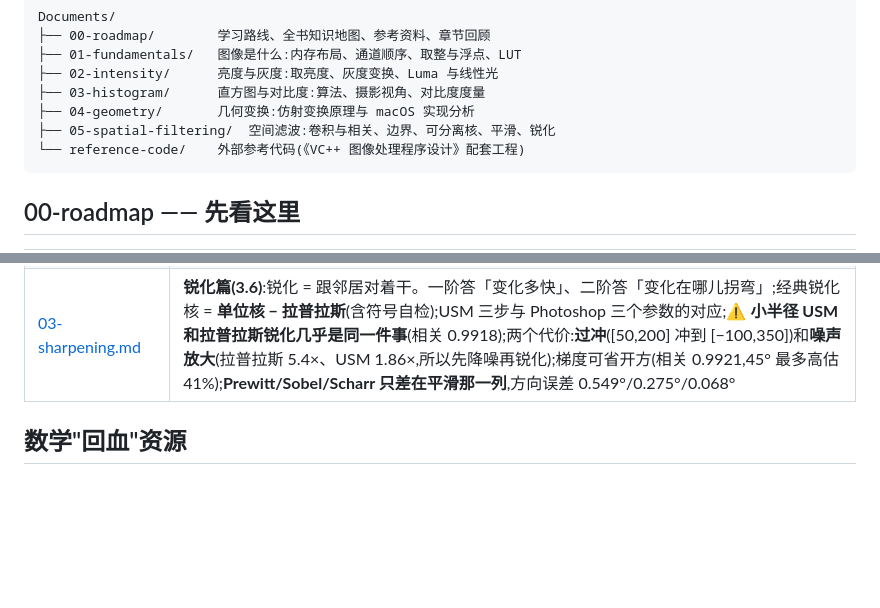
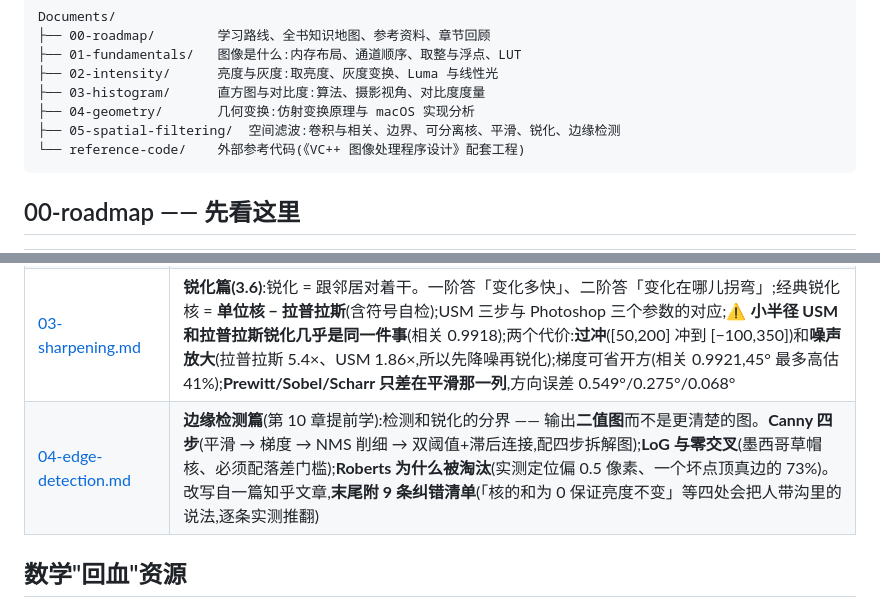
Before and after one commit to xiaerfei/ImageProcessing-Playground, a Markdown page: Documents/README.md, 2 parts joined by grey strips. Drawn GitHub-style; blank space fills up the shorter version.

````diff
--- a/Documents/README.md
+++ b/Documents/README.md
@@ -17,7 +17,7 @@ Documents/
 ├── 02-intensity/      亮度与灰度:取亮度、灰度变换、Luma 与线性光
 ├── 03-histogram/      直方图与对比度:算法、摄影视角、对比度度量
 ├── 04-geometry/       几何变换:仿射变换原理与 macOS 实现分析
-├── 05-spatial-filtering/  空间滤波:卷积与相关、边界、可分离核、平滑、锐化
+├── 05-spatial-filtering/  空间滤波:卷积与相关、边界、可分离核、平滑、锐化、边缘检测
 └── reference-code/    外部参考代码(《VC++ 图像处理程序设计》配套工程)
 ```
 
@@ -69,6 +69,7 @@ Documents/
 | [01-spatial-filtering-basics.md](05-spatial-filtering/01-spatial-filtering-basics.md) | **原理篇(3.4)**:第一个塌缩不成 LUT 的操作。核/模板术语与为什么用奇数边长、**相关 vs 卷积**(用冲激响应分辨,`cv2.filter2D` 做的是相关;对称核无差别,Sobel 一翻就变号;只有卷积有交换律)、**五种补边**实测对照与各自后果(默认 `REFLECT_101` 为什么)、**核的和**决定它是平滑/求导/锐化、线性 vs 非线性的判据、**可分离核**(秩=1,15×15 实测快 **25 倍**;⚠️ `filter2D` 在 k≥9 时改用 DFT,耗时曲线根本不是 k²)、`ddepth` 与溢出(Sobel 在 uint8 下 **45.3% 的像素被截成 0**)、常见坑清单 |
 | [02-smoothing.md](05-spatial-filtering/02-smoothing.md) | **平滑篇(3.5)**:模糊 = 每个像素跟邻居商量,四种做法只差在「怎么商量」。盒式把一个点摊成**方块**、高斯摊成**圆**;⚠️ **两次模糊按勾股定理叠加**(σ=3 再 σ=4 等于 σ=5,不是 7);盒式连做 2 次就很像高斯了(中心极限定理);核要取 `6σ+1`(σ=3 配 3×3 会切掉 61.5%);**椒盐用中值**(比高斯高 6 dB,极端值被排序踢出局)、**高斯噪声用高斯/双边**;窗口不是越大越好;代价表 |
 | [03-sharpening.md](05-spatial-filtering/03-sharpening.md) | **锐化篇(3.6)**:锐化 = 跟邻居对着干。一阶答「变化多快」、二阶答「变化在哪儿拐弯」;经典锐化核 = **单位核 − 拉普拉斯**(含符号自检);USM 三步与 Photoshop 三个参数的对应;⚠️ **小半径 USM 和拉普拉斯锐化几乎是同一件事**(相关 0.9918);两个代价:**过冲**([50,200] 冲到 [−100,350])和**噪声放大**(拉普拉斯 5.4×、USM 1.86×,所以先降噪再锐化);梯度可省开方(相关 0.9921,45° 最多高估 41%);**Prewitt/Sobel/Scharr 只差在平滑那一列**,方向误差 0.549°/0.275°/0.068° |
+| [04-edge-detection.md](05-spatial-filtering/04-edge-detection.md) | **边缘检测篇**(第 10 章提前学):检测和锐化的分界 —— 输出**二值图**而不是更清楚的图。**Canny 四步**(平滑 → 梯度 → NMS 削细 → 双阈值+滞后连接,配四步拆解图);**LoG 与零交叉**(墨西哥草帽核、必须配落差门槛);**Roberts 为什么被淘汰**(实测定位偏 0.5 像素、一个坏点顶真边的 73%)。改写自一篇知乎文章,**末尾附 9 条纠错清单**(「核的和为 0 保证亮度不变」等四处会把人带沟里的说法,逐条实测推翻) |
 
 ## 数学"回血"资源
 
````
Also changed, not shown: Documents/05-spatial-filtering/03-sharpening.md (+12 -0 lines), Documents/05-spatial-filtering/04-edge-detection.md (added, +344 -0 lines), Python-Prototyping/Ch03_Spatial_Filtering/README.md (+1 -0 lines), Assets/results/canny-steps.png (added), Assets/results/edge-operator-compare.png (added), 1 other file.
